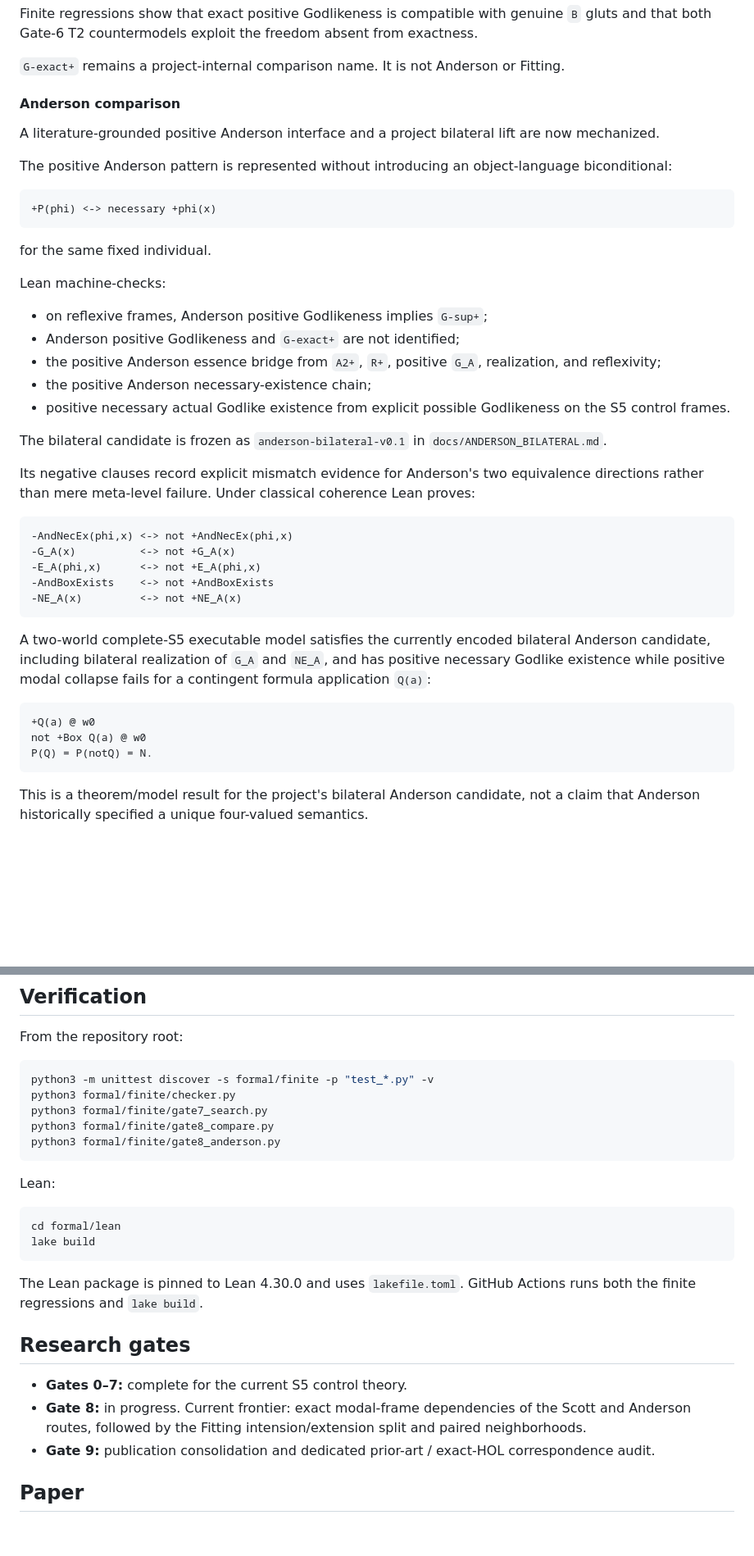
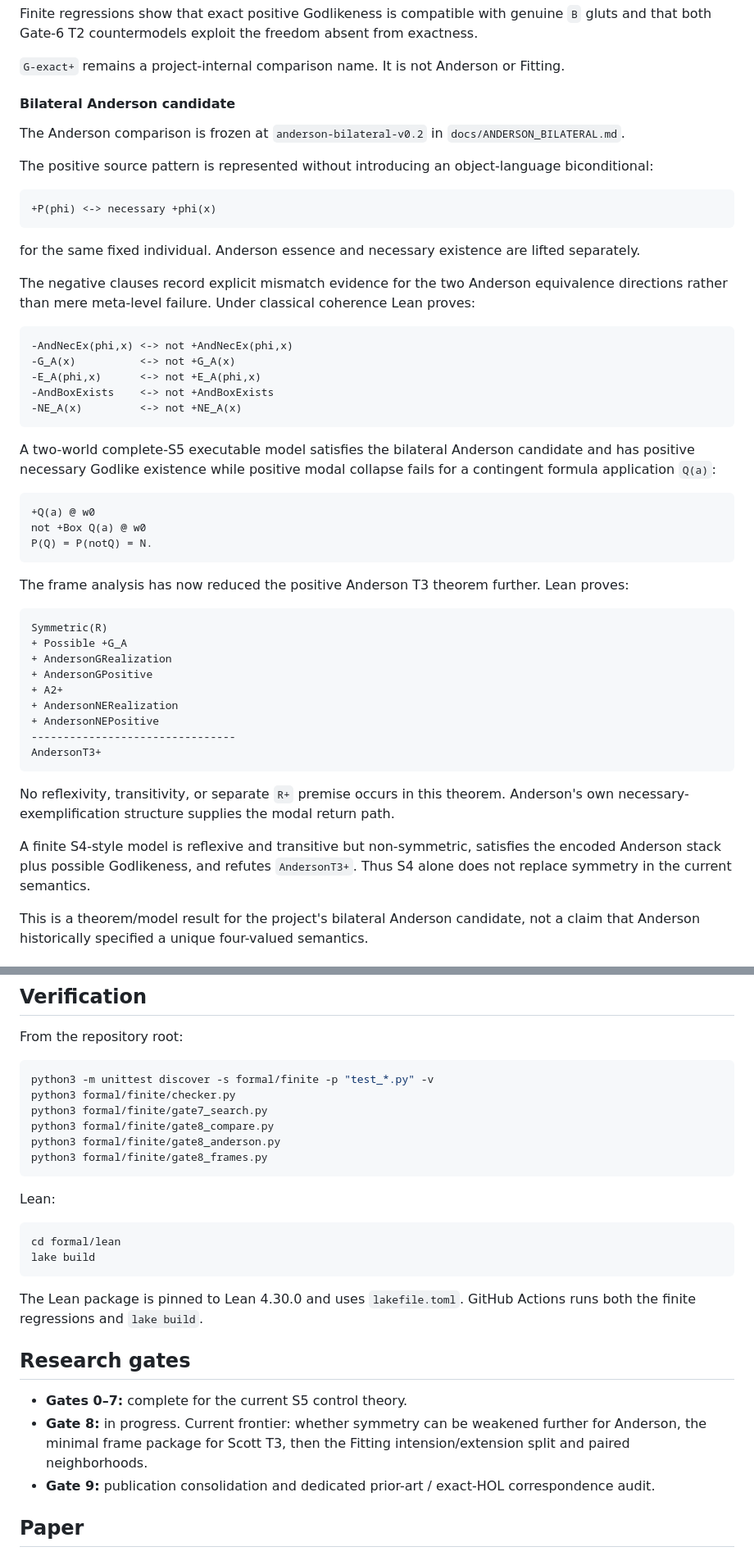
Before and after one commit to cr4bbz/goedel-4pel, a Markdown page: README.md, 2 parts joined by grey strips. Shown at 82% size. GitHub-like rendering; blank space fills up the shorter version.

Commit message:
docs: record symmetry-only Anderson T3 result

````diff
--- a/README.md
+++ b/README.md
@@ -185,29 +185,19 @@ Finite regressions show that exact positive Godlikeness is compatible with genui
 
 `G-exact+` remains a project-internal comparison name. It is not Anderson or Fitting.
 
-#### Anderson comparison
+#### Bilateral Anderson candidate
 
-A literature-grounded positive Anderson interface and a project bilateral lift are now mechanized.
+The Anderson comparison is frozen at `anderson-bilateral-v0.2` in `docs/ANDERSON_BILATERAL.md`.
 
-The positive Anderson pattern is represented without introducing an object-language biconditional:
+The positive source pattern is represented without introducing an object-language biconditional:
 
 ```text
 +P(phi) <-> necessary +phi(x)
 ```
 
-for the same fixed individual.
+for the same fixed individual. Anderson essence and necessary existence are lifted separately.
 
-Lean machine-checks:
-
-- on reflexive frames, Anderson positive Godlikeness implies `G-sup+`;
-- Anderson positive Godlikeness and `G-exact+` are not identified;
-- the positive Anderson essence bridge from `A2+`, `R+`, positive `G_A`, realization, and reflexivity;
-- the positive Anderson necessary-existence chain;
-- positive necessary actual Godlike existence from explicit possible Godlikeness on the S5 control frames.
-
-The bilateral candidate is frozen as `anderson-bilateral-v0.1` in `docs/ANDERSON_BILATERAL.md`.
-
-Its negative clauses record explicit mismatch evidence for Anderson's two equivalence directions rather than mere meta-level failure. Under classical coherence Lean proves:
+The negative clauses record explicit mismatch evidence for the two Anderson equivalence directions rather than mere meta-level failure. Under classical coherence Lean proves:
 
 ```text
 -AndNecEx(phi,x) <-> not +AndNecEx(phi,x)
@@ -217,13 +207,31 @@ Its negative clauses record explicit mismatch evidence for Anderson's two equiva
 -NE_A(x)         <-> not +NE_A(x)
 ```
 
-A two-world complete-S5 executable model satisfies the currently encoded bilateral Anderson candidate, including bilateral realization of `G_A` and `NE_A`, and has positive necessary Godlike existence while positive modal collapse fails for a contingent formula application `Q(a)`:
+A two-world complete-S5 executable model satisfies the bilateral Anderson candidate and has positive necessary Godlike existence while positive modal collapse fails for a contingent formula application `Q(a)`:
 
 ```text
 +Q(a) @ w0
 not +Box Q(a) @ w0
 P(Q) = P(notQ) = N.
 ```
+
+The frame analysis has now reduced the positive Anderson T3 theorem further. Lean proves:
+
+```text
+Symmetric(R)
++ Possible +G_A
++ AndersonGRealization
++ AndersonGPositive
++ A2+
++ AndersonNERealization
++ AndersonNEPositive
+--------------------------------
+AndersonT3+
+```
+
+No reflexivity, transitivity, or separate `R+` premise occurs in this theorem. Anderson's own necessary-exemplification structure supplies the modal return path.
+
+A finite S4-style model is reflexive and transitive but non-symmetric, satisfies the encoded Anderson stack plus possible Godlikeness, and refutes `AndersonT3+`. Thus S4 alone does not replace symmetry in the current semantics.
 
 This is a theorem/model result for the project's bilateral Anderson candidate, not a claim that Anderson historically specified a unique four-valued semantics.
 
@@ -241,6 +249,7 @@ python3 formal/finite/checker.py
 python3 formal/finite/gate7_search.py
 python3 formal/finite/gate8_compare.py
 python3 formal/finite/gate8_anderson.py
+python3 formal/finite/gate8_frames.py
 ```
 
 Lean:
@@ -255,7 +264,7 @@ The Lean package is pinned to Lean 4.30.0 and uses `lakefile.toml`. GitHub Actio
 ## Research gates
 
 - **Gates 0–7:** complete for the current S5 control theory.
-- **Gate 8:** in progress. Current frontier: exact modal-frame dependencies of the Scott and Anderson routes, followed by the Fitting intension/extension split and paired neighborhoods.
+- **Gate 8:** in progress. Current frontier: whether symmetry can be weakened further for Anderson, the minimal frame package for Scott T3, then the Fitting intension/extension split and paired neighborhoods.
 - **Gate 9:** publication consolidation and dedicated prior-art / exact-HOL correspondence audit.
 
 ## Paper
````
Also changed, not shown: other parts of README.md (+3 -2 lines).
